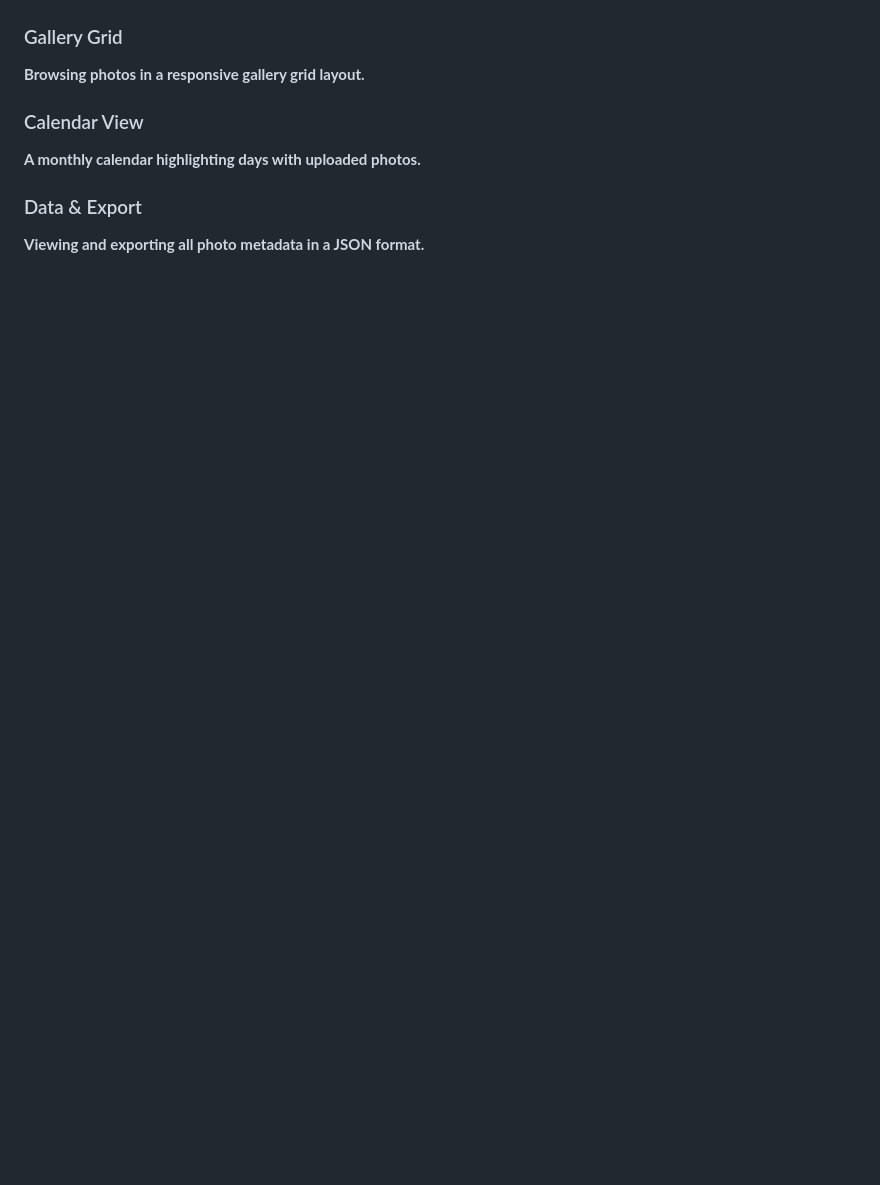
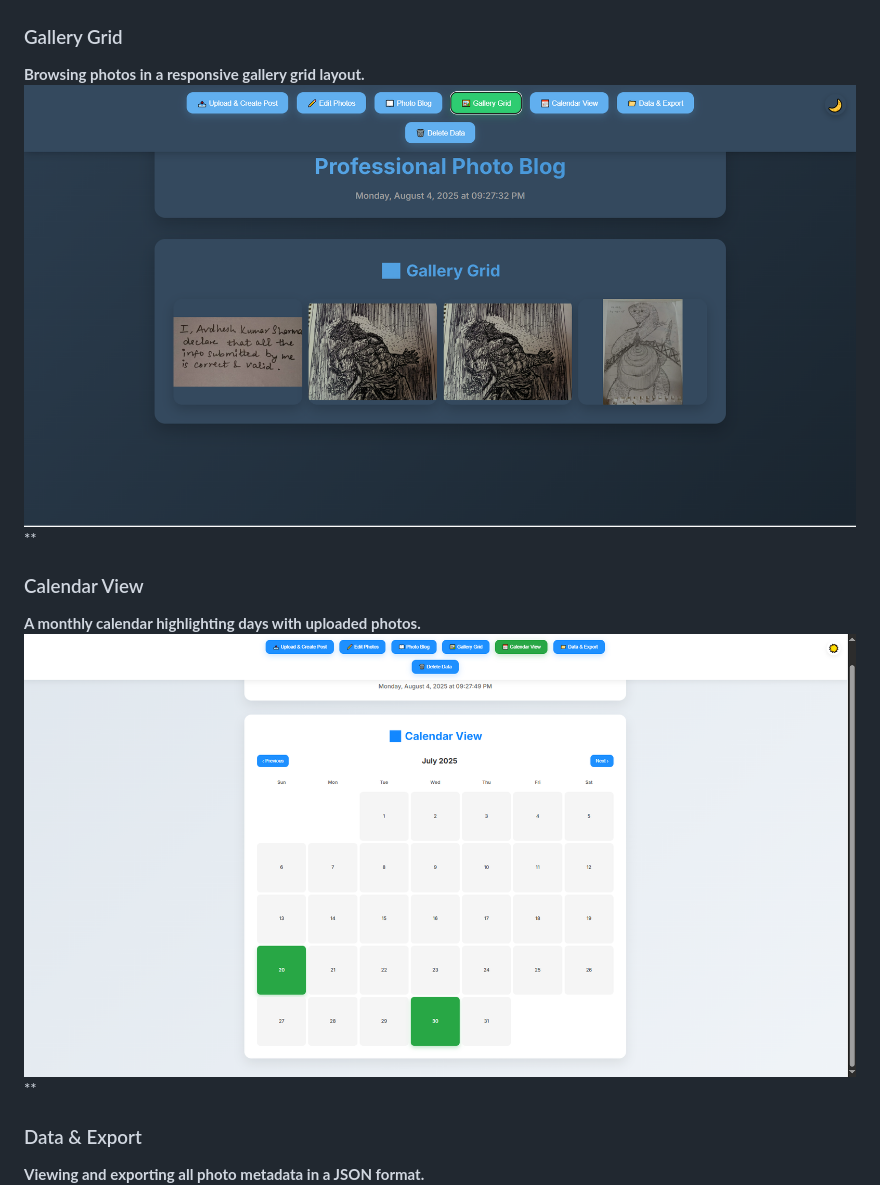
Before and after one commit to Avdh512/DrawingPika, a Markdown page: readme.md, the part around the change. Rendered like a GitHub page; blank space fills up the shorter version.

```diff
--- a/readme.md
+++ b/readme.md
@@ -49,11 +49,11 @@
 ### Gallery Grid
 
 **Browsing photos in a responsive gallery grid layout.**
-
+![Gallery](screenshots/Gallery.png)**
 ### Calendar View
 
 **A monthly calendar highlighting days with uploaded photos.**
-
+![Calender](screenshots/Calender.png)**
 ### Data & Export
 
 **Viewing and exporting all photo metadata in a JSON format.
```
